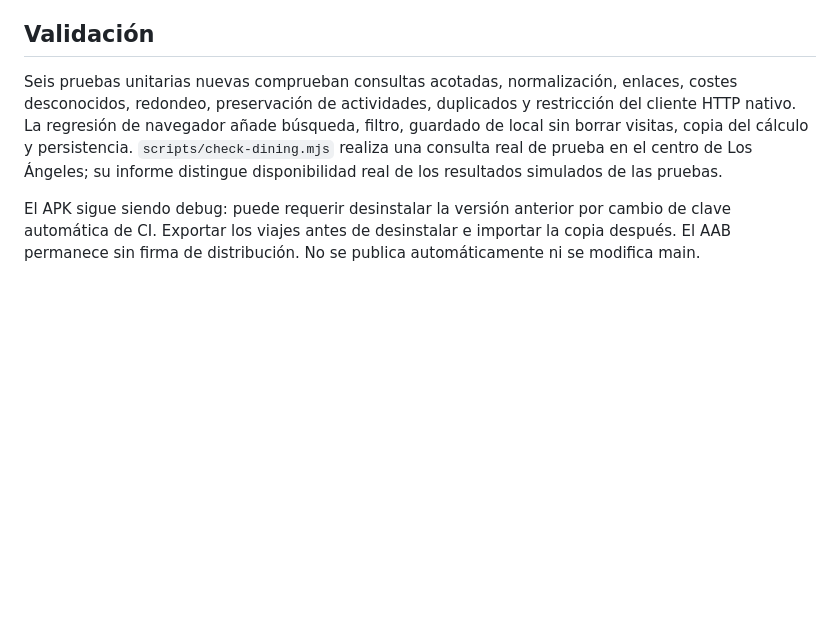
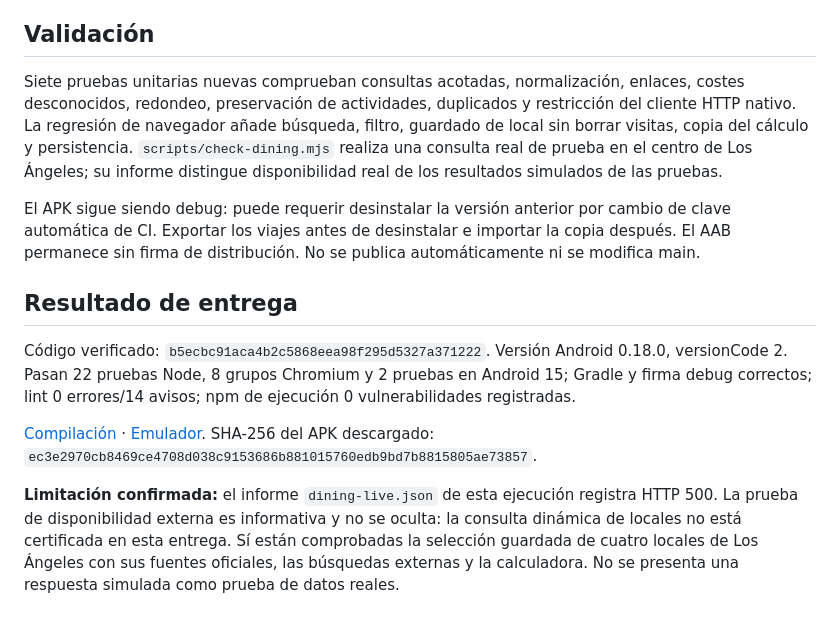
Before and after one commit to juangarce34-blip/Viajaf-cil-, a Markdown page: docs/GASTRONOMIA.md, the part around the change. GitHub-like rendering; blank space fills up the shorter version.

Commit message:
Record dining delivery tests and external service limitation [skip ci]

```diff
--- a/docs/GASTRONOMIA.md
+++ b/docs/GASTRONOMIA.md
@@ -35,6 +35,14 @@ Ejemplo de cálculo, no precios de Los Ángeles: 3 personas × 3 días × (2 com
 
 ## Validación
 
-Seis pruebas unitarias nuevas comprueban consultas acotadas, normalización, enlaces, costes desconocidos, redondeo, preservación de actividades, duplicados y restricción del cliente HTTP nativo. La regresión de navegador añade búsqueda, filtro, guardado de local sin borrar visitas, copia del cálculo y persistencia. `scripts/check-dining.mjs` realiza una consulta real de prueba en el centro de Los Ángeles; su informe distingue disponibilidad real de los resultados simulados de las pruebas.
+Siete pruebas unitarias nuevas comprueban consultas acotadas, normalización, enlaces, costes desconocidos, redondeo, preservación de actividades, duplicados y restricción del cliente HTTP nativo. La regresión de navegador añade búsqueda, filtro, guardado de local sin borrar visitas, copia del cálculo y persistencia. `scripts/check-dining.mjs` realiza una consulta real de prueba en el centro de Los Ángeles; su informe distingue disponibilidad real de los resultados simulados de las pruebas.
 
 El APK sigue siendo debug: puede requerir desinstalar la versión anterior por cambio de clave automática de CI. Exportar los viajes antes de desinstalar e importar la copia después. El AAB permanece sin firma de distribución. No se publica automáticamente ni se modifica main.
+
+## Resultado de entrega
+
+Código verificado: `b5ecbc91aca4b2c5868eea98f295d5327a371222`. Versión Android 0.18.0, versionCode 2. Pasan 22 pruebas Node, 8 grupos Chromium y 2 pruebas en Android 15; Gradle y firma debug correctos; lint 0 errores/14 avisos; npm de ejecución 0 vulnerabilidades registradas.
+
+[Compilación](https://github.com/juangarce34-blip/Viajaf-cil-/actions/runs/38824572633) · [Emulador](https://github.com/juangarce34-blip/Viajaf-cil-/actions/runs/38824572488). SHA-256 del APK descargado: `ec3e2970cb8469ce4708d038c9153686b881015760edb9bd7b8815805ae73857`.
+
+**Limitación confirmada:** el informe `dining-live.json` de esta ejecución registra HTTP 500. La prueba de disponibilidad externa es informativa y no se oculta: la consulta dinámica de locales no está certificada en esta entrega. Sí están comprobadas la selección guardada de cuatro locales de Los Ángeles con sus fuentes oficiales, las búsquedas externas y la calculadora. No se presenta una respuesta simulada como prueba de datos reales.
```
